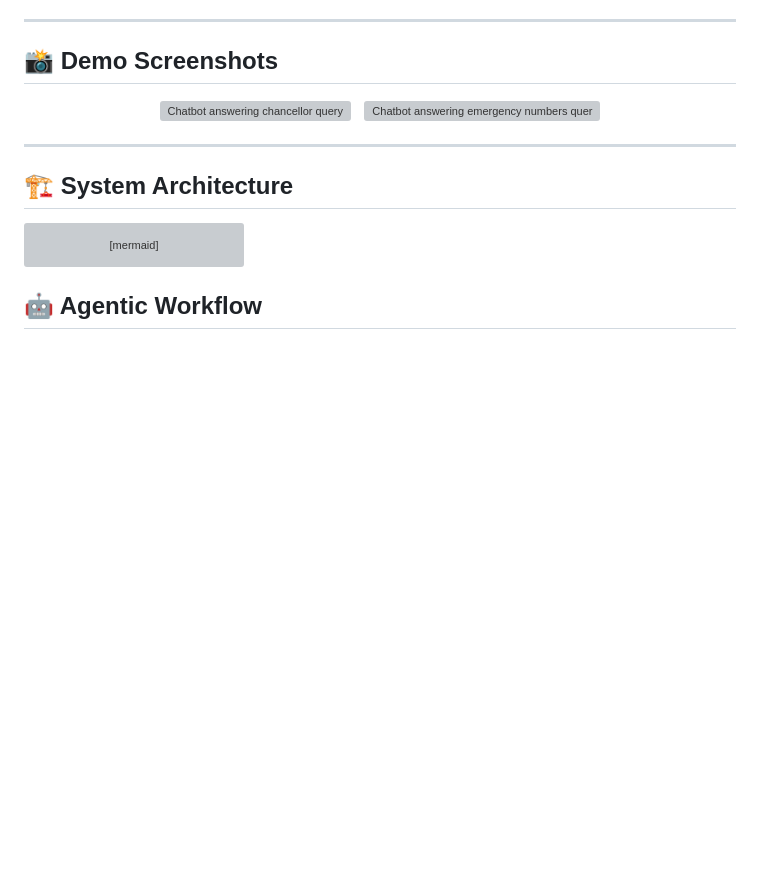
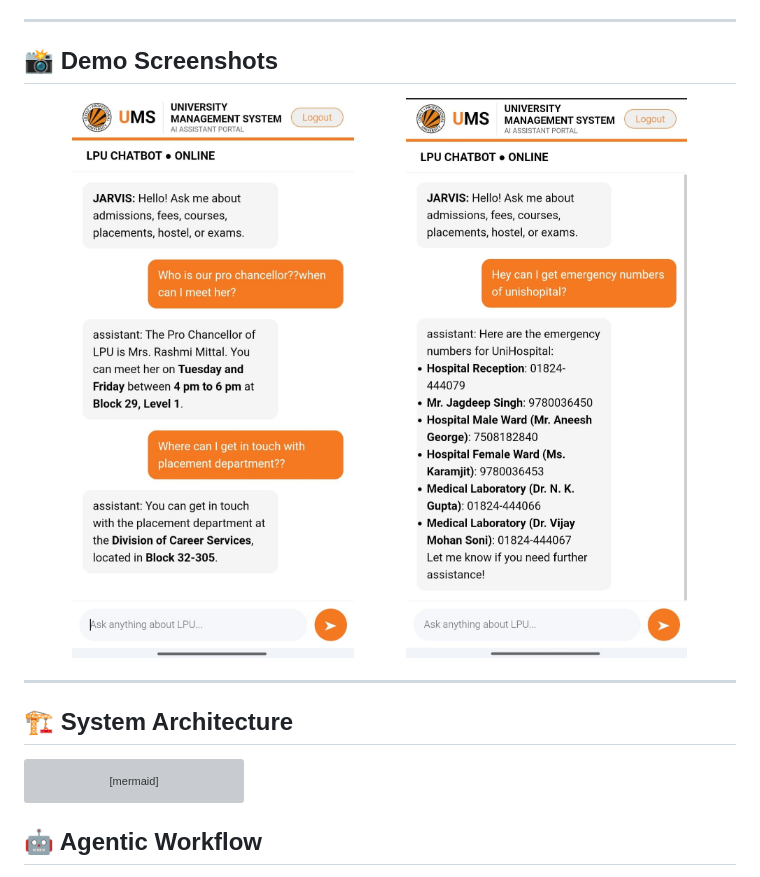
Before and after one commit to MAVIcVICKY/LPU_RAG, a Markdown page: README.md, the part around the change. Drawn GitHub-style; blank space fills up the shorter version; grey boxes are pictures that could not be loaded.

Commit message:
docs: update image references to match jpeg files

```diff
--- a/README.md
+++ b/README.md
@@ -16,9 +16,9 @@ An intelligent, production-grade Retrieval-Augmented Generation (RAG) chatbot de
 ## 📸 Demo Screenshots
 
 <div align="center">
-  <img src="static/images/demo1.png" alt="Chatbot answering chancellor query" width="45%" />
+  <img src="static/images/demo1.jpeg" alt="Chatbot answering chancellor query" width="45%" />
   &nbsp;
-  <img src="static/images/demo2.png" alt="Chatbot answering emergency numbers query" width="45%" />
+  <img src="static/images/demo2.jpeg" alt="Chatbot answering emergency numbers query" width="45%" />
 </div>
 
 ---
```
